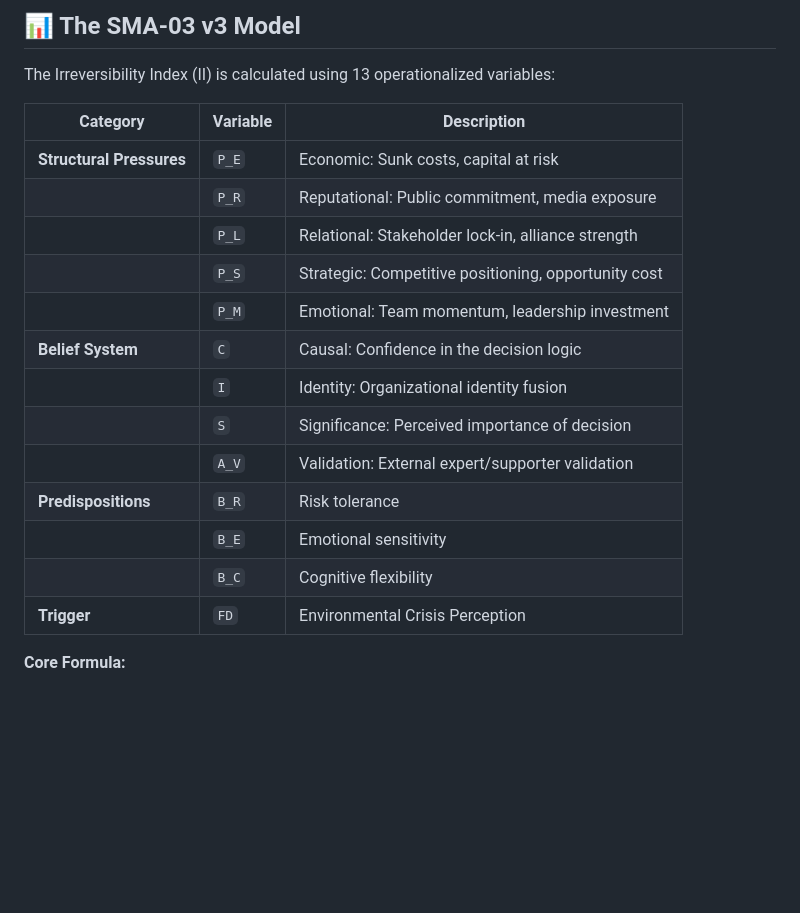
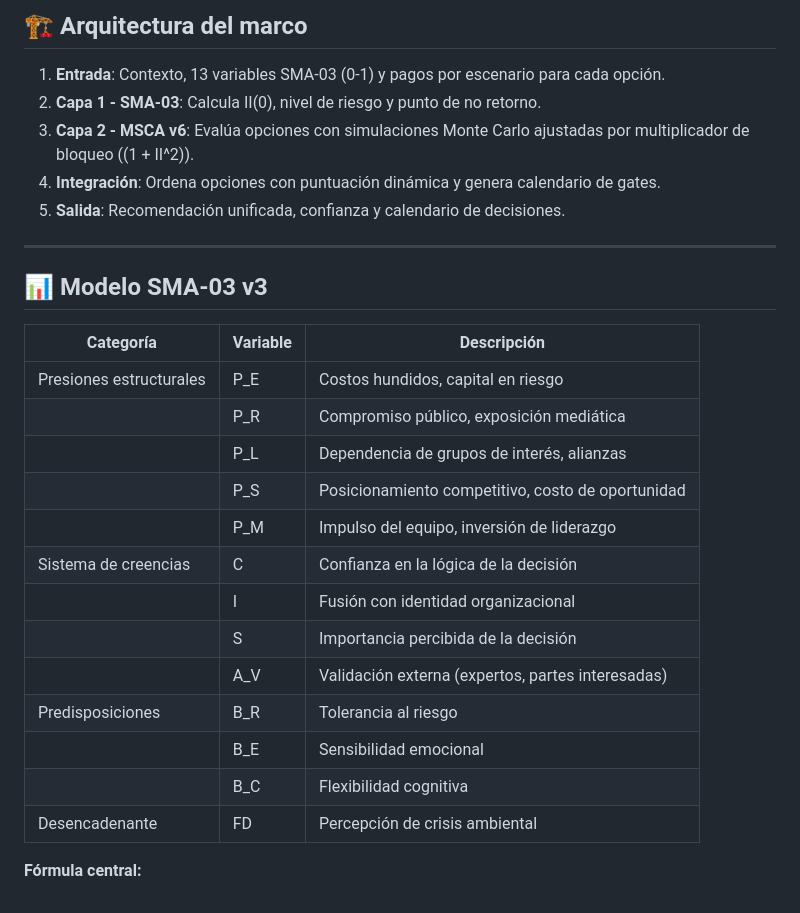
Before and after one commit to uberlandisfiolreyes74-spec/unified-strategic-decision-framework, a Markdown page: README.md, the part around one of its changes. GitHub-like rendering; blank space fills up the shorter version.

```diff
--- a/README.md
+++ b/README.md
@@ -45,22 +40,30 @@ The decision process follows a two-layer, integrated workflow:
 
-## 📊 The SMA-03 v3 Model
+## 🏗️ Arquitectura del marco
 
-The Irreversibility Index (II) is calculated using 13 operationalized variables:
+1. **Entrada**: Contexto, 13 variables SMA-03 (0-1) y pagos por escenario para cada opción.
+2. **Capa 1 - SMA-03**: Calcula II(0), nivel de riesgo y punto de no retorno.
+3. **Capa 2 - MSCA v6**: Evalúa opciones con simulaciones Monte Carlo ajustadas por multiplicador de bloqueo (\(1 + II^2\)).
+4. **Integración**: Ordena opciones con puntuación dinámica y genera calendario de gates.
+5. **Salida**: Recomendación unificada, confianza y calendario de decisiones.
 
-| Category | Variable | Description |
-|----------|----------|-------------|
-| **Structural Pressures** | `P_E` | Economic: Sunk costs, capital at risk |
-| | `P_R` | Reputational: Public commitment, media exposure |
-| | `P_L` | Relational: Stakeholder lock-in, alliance strength |
-| | `P_S` | Strategic: Competitive positioning, opportunity cost |
-| | `P_M` | Emotional: Team momentum, leadership investment |
-| **Belief System** | `C` | Causal: Confidence in the decision logic |
-| | `I` | Identity: Organizational identity fusion |
-| | `S` | Significance: Perceived importance of decision |
-| | `A_V` | Validation: External expert/supporter validation |
-| **Predispositions** | `B_R` | Risk tolerance |
-| | `B_E` | Emotional sensitivity |
-| | `B_C` | Cognitive flexibility |
-| **Trigger** | `FD` | Environmental Crisis Perception |
+---
 
-**Core Formula:**
+## 📊 Modelo SMA-03 v3
+
+| Categoría | Variable | Descripción |
+|-----------|----------|-------------|
+| Presiones estructurales | P_E | Costos hundidos, capital en riesgo |
+| | P_R | Compromiso público, exposición mediática |
+| | P_L | Dependencia de grupos de interés, alianzas |
+| | P_S | Posicionamiento competitivo, costo de oportunidad |
+| | P_M | Impulso del equipo, inversión de liderazgo |
+| Sistema de creencias | C | Confianza en la lógica de la decisión |
+| | I | Fusión con identidad organizacional |
+| | S | Importancia percibida de la decisión |
+| | A_V | Validación externa (expertos, partes interesadas) |
+| Predisposiciones | B_R | Tolerancia al riesgo |
+| | B_E | Sensibilidad emocional |
+| | B_C | Flexibilidad cognitiva |
+| Desencadenante | FD | Percepción de crisis ambiental |
+
+**Fórmula central:**
```
Also changed, not shown: other parts of README.md (+23 -28 lines).
